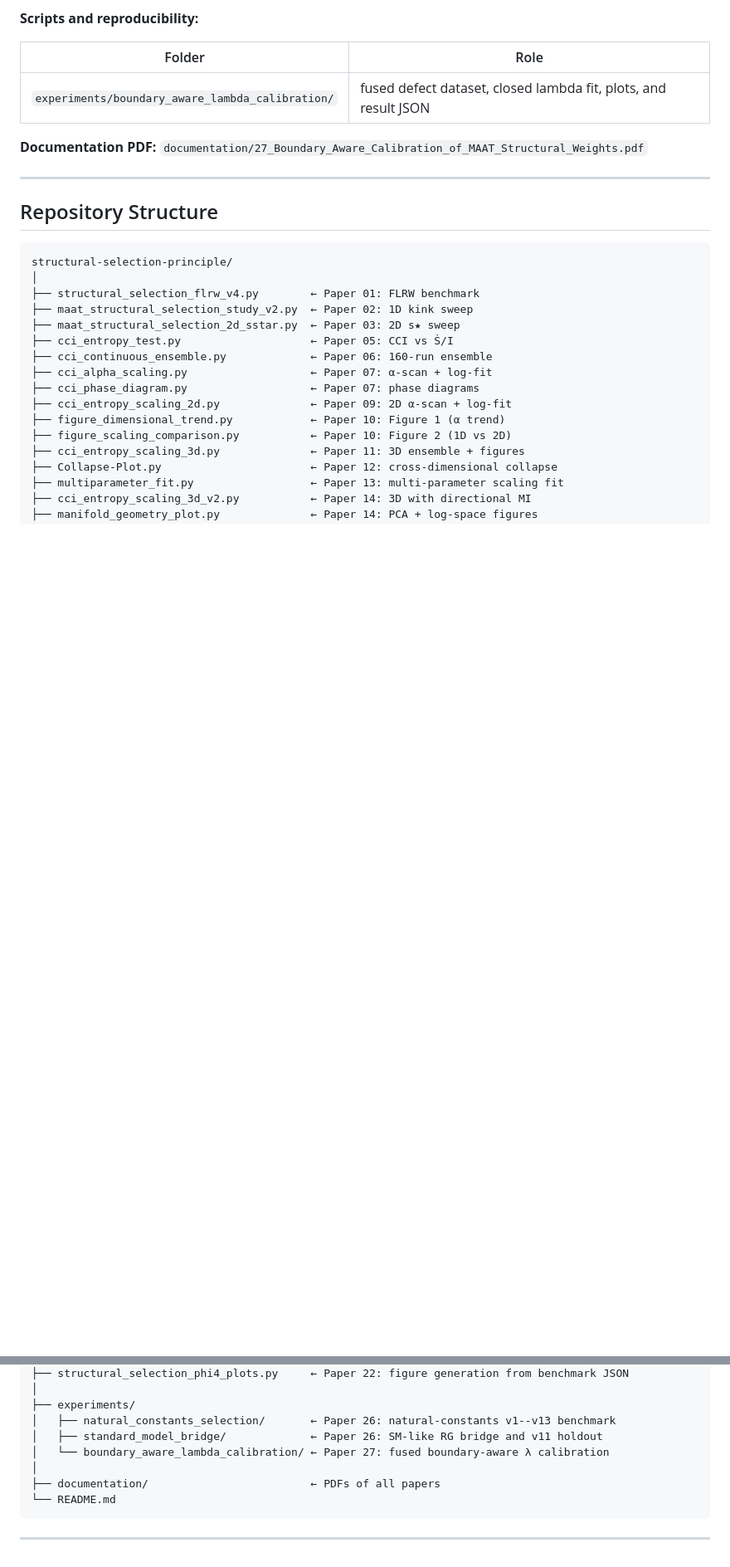
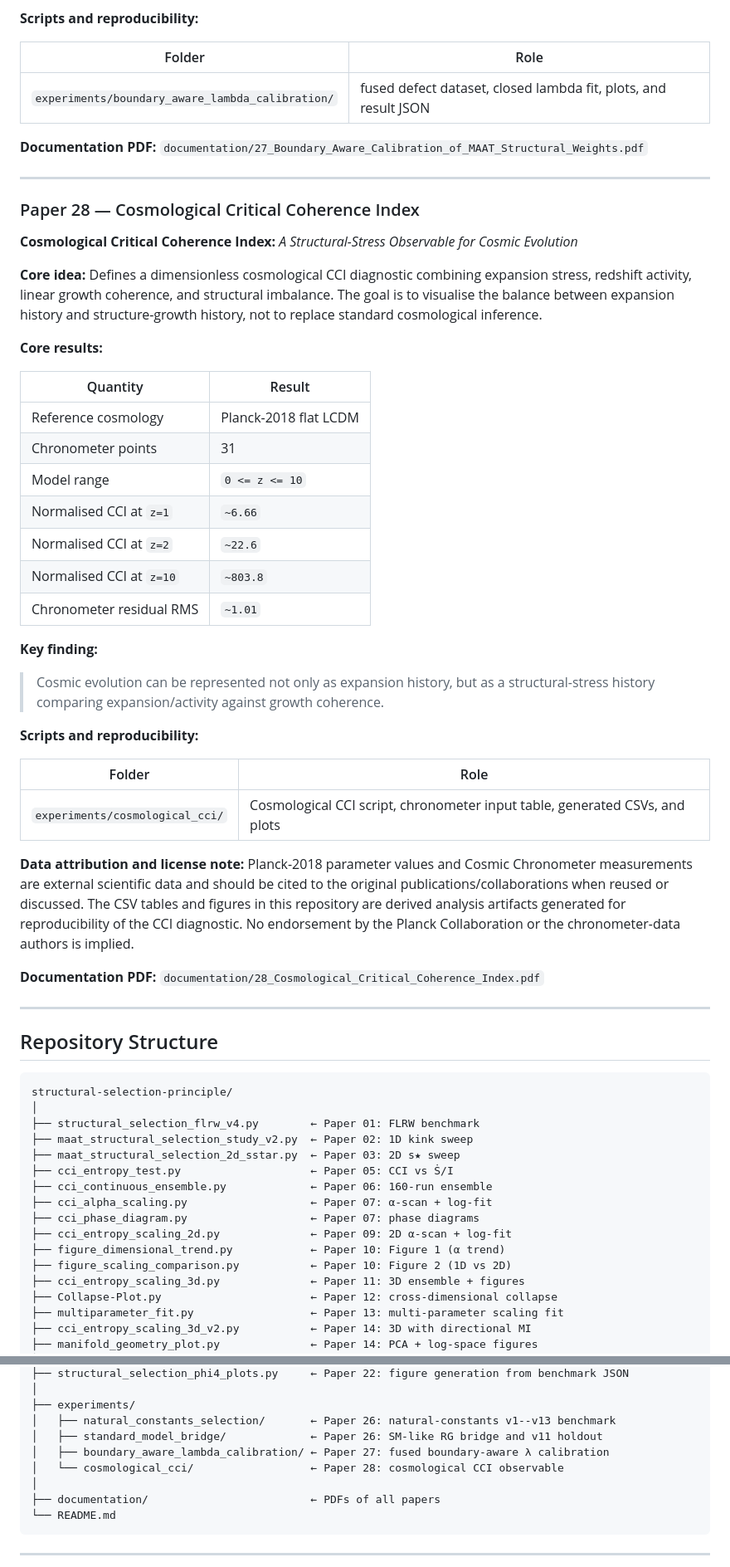
Before and after one commit to Chris4081/structural-selection-principle, a Markdown page: README.md, 2 parts joined by grey strips. Shown at 83% size. Drawn GitHub-style; blank space fills up the shorter version.

````diff
--- a/README.md
+++ b/README.md
@@ -632,6 +632,49 @@ changes the inferred selection hierarchy.
 
 ---
 
+### Paper 28 — Cosmological Critical Coherence Index
+**Cosmological Critical Coherence Index:**
+*A Structural-Stress Observable for Cosmic Evolution*
+
+**Core idea:** Defines a dimensionless cosmological CCI diagnostic combining
+expansion stress, redshift activity, linear growth coherence, and structural
+imbalance. The goal is to visualise the balance between expansion history and
+structure-growth history, not to replace standard cosmological inference.
+
+**Core results:**
+
+| Quantity | Result |
+|----------|--------|
+| Reference cosmology | Planck-2018 flat LCDM |
+| Chronometer points | 31 |
+| Model range | `0 <= z <= 10` |
+| Normalised CCI at `z=1` | `~6.66` |
+| Normalised CCI at `z=2` | `~22.6` |
+| Normalised CCI at `z=10` | `~803.8` |
+| Chronometer residual RMS | `~1.01` |
+
+**Key finding:**
+> Cosmic evolution can be represented not only as expansion history, but as a
+> structural-stress history comparing expansion/activity against growth
+> coherence.
+
+**Scripts and reproducibility:**
+
+| Folder | Role |
+|--------|------|
+| `experiments/cosmological_cci/` | Cosmological CCI script, chronometer input table, generated CSVs, and plots |
+
+**Data attribution and license note:** Planck-2018 parameter values and Cosmic
+Chronometer measurements are external scientific data and should be cited to
+the original publications/collaborations when reused or discussed. The CSV
+tables and figures in this repository are derived analysis artifacts generated
+for reproducibility of the CCI diagnostic. No endorsement by the Planck
+Collaboration or the chronometer-data authors is implied.
+
+**Documentation PDF:** `documentation/28_Cosmological_Critical_Coherence_Index.pdf`
+
+---
+
 ## Repository Structure
 
 ```
@@ -664,7 +707,8 @@ structural-selection-principle/
 ├── experiments/
 │   ├── natural_constants_selection/       ← Paper 26: natural-constants v1--v13 benchmark
 │   ├── standard_model_bridge/             ← Paper 26: SM-like RG bridge and v11 holdout
-│   └── boundary_aware_lambda_calibration/ ← Paper 27: fused boundary-aware λ calibration
+│   ├── boundary_aware_lambda_calibration/ ← Paper 27: fused boundary-aware λ calibration
+│   └── cosmological_cci/                  ← Paper 28: cosmological CCI observable
 │
 ├── documentation/                         ← PDFs of all papers
 └── README.md
````
Also changed, not shown: other parts of README.md (+2 -0 lines).
